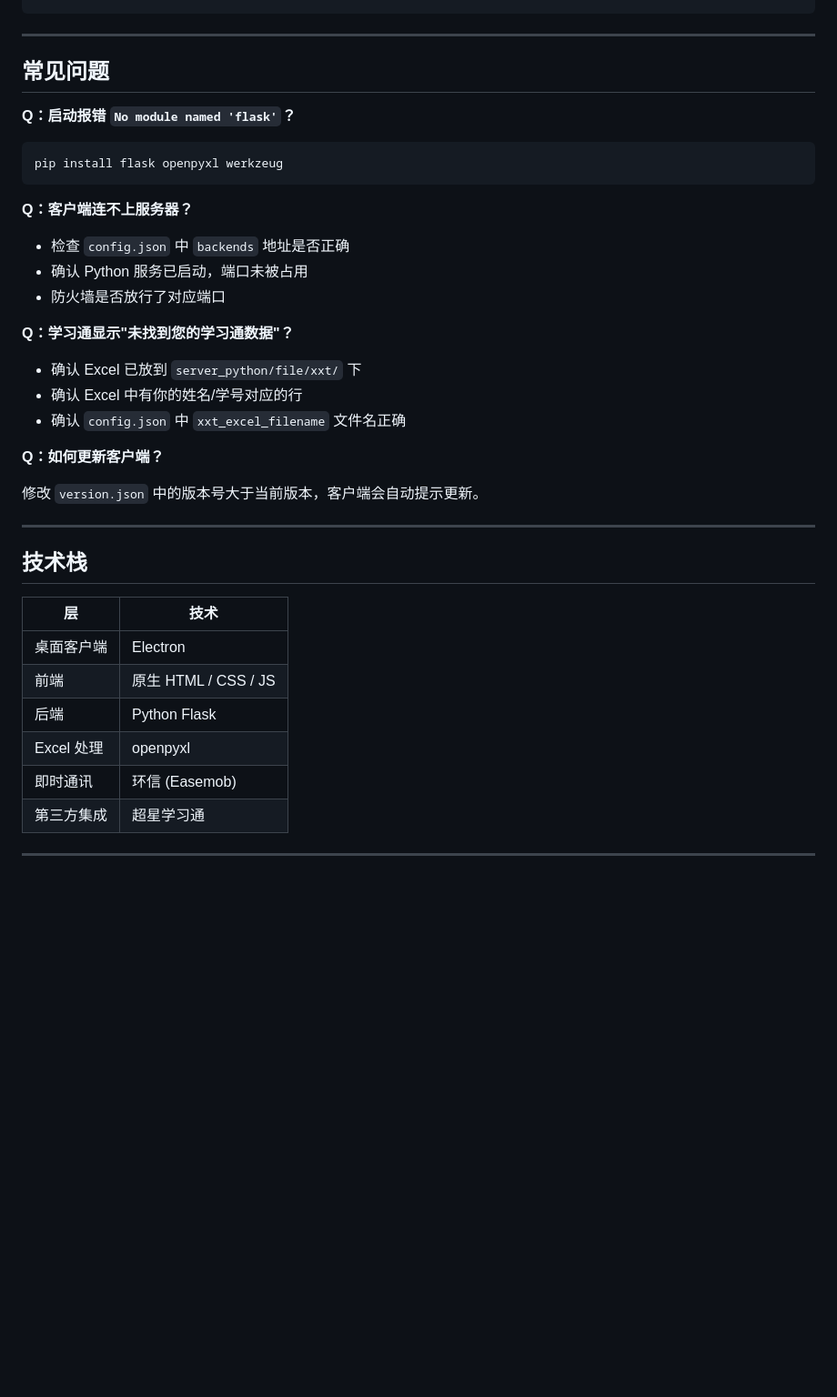
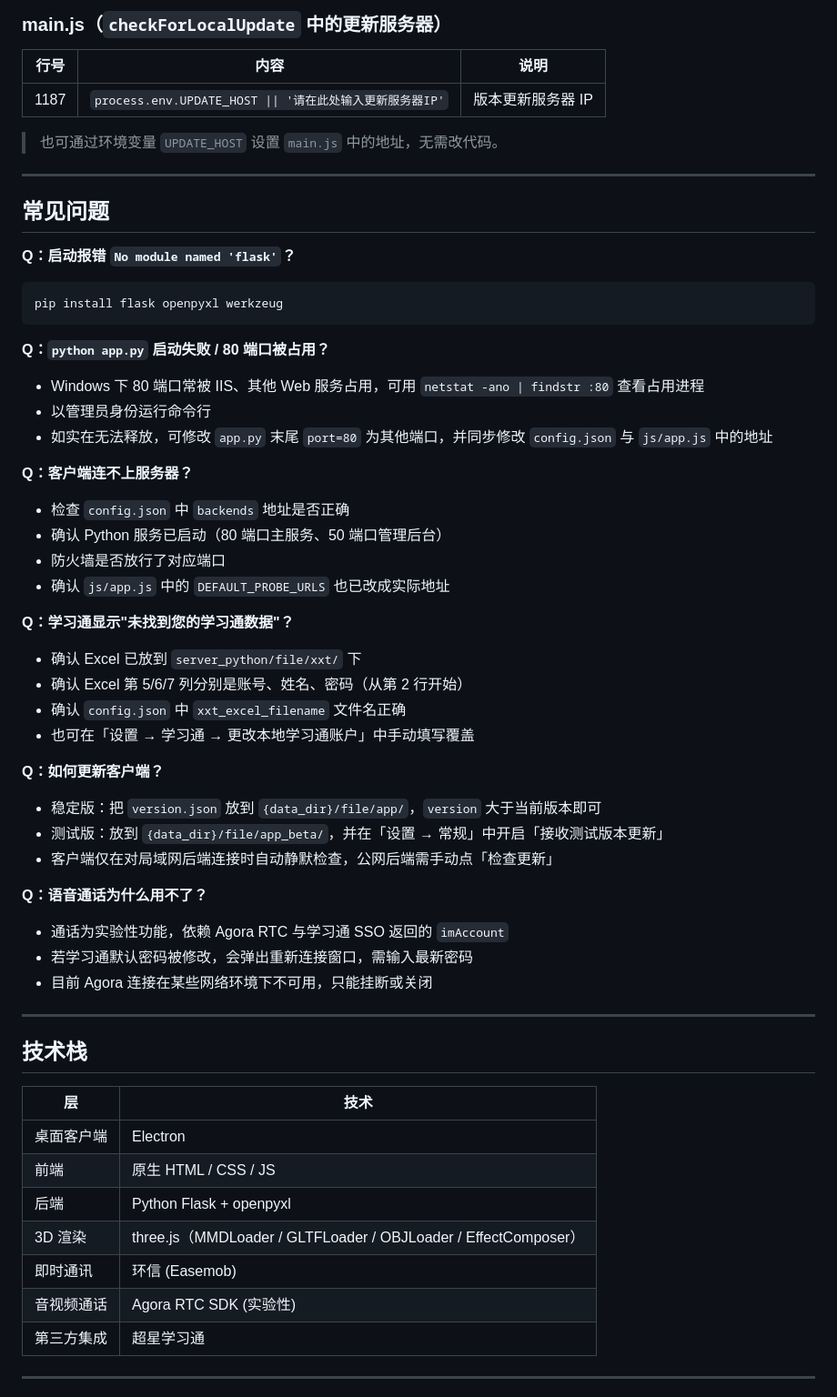
Before and after one commit to wanghaoyu16/upload_system_client, a Markdown page: README.md, the part around one of its changes. Shown at 91% size. Rendered like a GitHub page; blank space fills up the shorter version.

````diff
--- a/README.md
+++ b/README.md
@@ -124,3 +195,10 @@ npm start                           # 启动 Electron 窗口
+### main.js（`checkForLocalUpdate` 中的更新服务器）
+
+| 行号 | 内容 | 说明 |
+|------|------|------|
+| 1187 | `process.env.UPDATE_HOST \|\| '请在此处输入更新服务器IP'` | 版本更新服务器 IP |
+
+> 也可通过环境变量 `UPDATE_HOST` 设置 `main.js` 中的地址，无需改代码。
 
 ---
 
@@ -132,21 +210,37 @@ npm start                           # 启动 Electron 窗口
 pip install flask openpyxl werkzeug
 ```
 
+**Q：`python app.py` 启动失败 / 80 端口被占用？**
+
+- Windows 下 80 端口常被 IIS、其他 Web 服务占用，可用 `netstat -ano | findstr :80` 查看占用进程
+- 以管理员身份运行命令行
+- 如实在无法释放，可修改 `app.py` 末尾 `port=80` 为其他端口，并同步修改 `config.json` 与 `js/app.js` 中的地址
+
 **Q：客户端连不上服务器？**
 
 - 检查 `config.json` 中 `backends` 地址是否正确
-- 确认 Python 服务已启动，端口未被占用
+- 确认 Python 服务已启动（80 端口主服务、50 端口管理后台）
 - 防火墙是否放行了对应端口
+- 确认 `js/app.js` 中的 `DEFAULT_PROBE_URLS` 也已改成实际地址
 
 **Q：学习通显示"未找到您的学习通数据"？**
 
 - 确认 Excel 已放到 `server_python/file/xxt/` 下
-- 确认 Excel 中有你的姓名/学号对应的行
+- 确认 Excel 第 5/6/7 列分别是账号、姓名、密码（从第 2 行开始）
 - 确认 `config.json` 中 `xxt_excel_filename` 文件名正确
+- 也可在「设置 → 学习通 → 更改本地学习通账户」中手动填写覆盖
 
 **Q：如何更新客户端？**
 
-修改 `version.json` 中的版本号大于当前版本，客户端会自动提示更新。
+- 稳定版：把 `version.json` 放到 `{data_dir}/file/app/`，`version` 大于当前版本即可
+- 测试版：放到 `{data_dir}/file/app_beta/`，并在「设置 → 常规」中开启「接收测试版本更新」
+- 客户端仅在对局域网后端连接时自动静默检查，公网后端需手动点「检查更新」
+
+**Q：语音通话为什么用不了？**
+
+- 通话为实验性功能，依赖 Agora RTC 与学习通 SSO 返回的 `imAccount`
+- 若学习通默认密码被修改，会弹出重新连接窗口，需输入最新密码
+- 目前 Agora 连接在某些网络环境下不可用，只能挂断或关闭
 
 ---
 
@@ -156,9 +250,10 @@ pip install flask openpyxl werkzeug
 |----|------|
 | 桌面客户端 | Electron |
 | 前端 | 原生 HTML / CSS / JS |
-| 后端 | Python Flask |
-| Excel 处理 | openpyxl |
+| 后端 | Python Flask + openpyxl |
+| 3D 渲染 | three.js（MMDLoader / GLTFLoader / OBJLoader / EffectComposer） |
 | 即时通讯 | 环信 (Easemob) |
+| 音视频通话 | Agora RTC SDK (实验性) |
 | 第三方集成 | 超星学习通 |
 
 ---
````
Also changed, not shown: other parts of README.md (+100 -29 lines).
